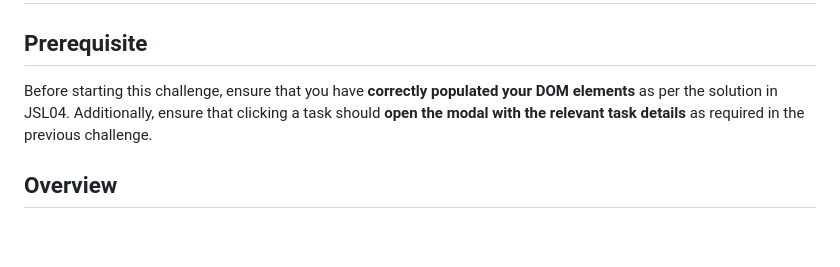
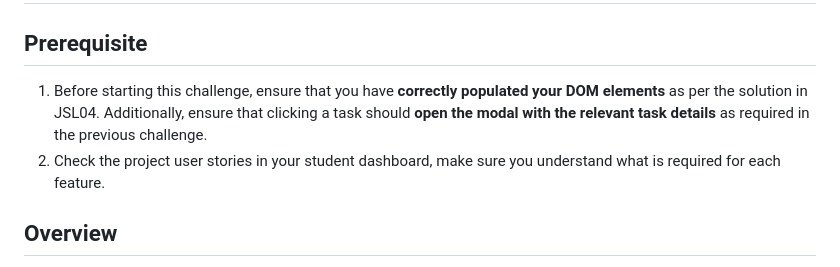
Before and after one commit to tichaonaclapperton/TICMUS25488_FTO2025_Group-B_Tichaona_Musasa_JSL05, a Markdown page: README.md, the part around the change. GitHub-like rendering; blank space fills up the shorter version.

Commit message:
Adds user story notice

```diff
--- a/README.md
+++ b/README.md
@@ -2,7 +2,8 @@
 
 ## Prerequisite
 
-Before starting this challenge, ensure that you have **correctly populated your DOM elements** as per the solution in JSL04. Additionally, ensure that clicking a task should **open the modal with the relevant task details** as required in the previous challenge.
+1. Before starting this challenge, ensure that you have **correctly populated your DOM elements** as per the solution in JSL04. Additionally, ensure that clicking a task should **open the modal with the relevant task details** as required in the previous challenge.
+2. Check the project user stories in your student dashboard, make sure you understand what is required for each feature.
 
 ## Overview
 
```
